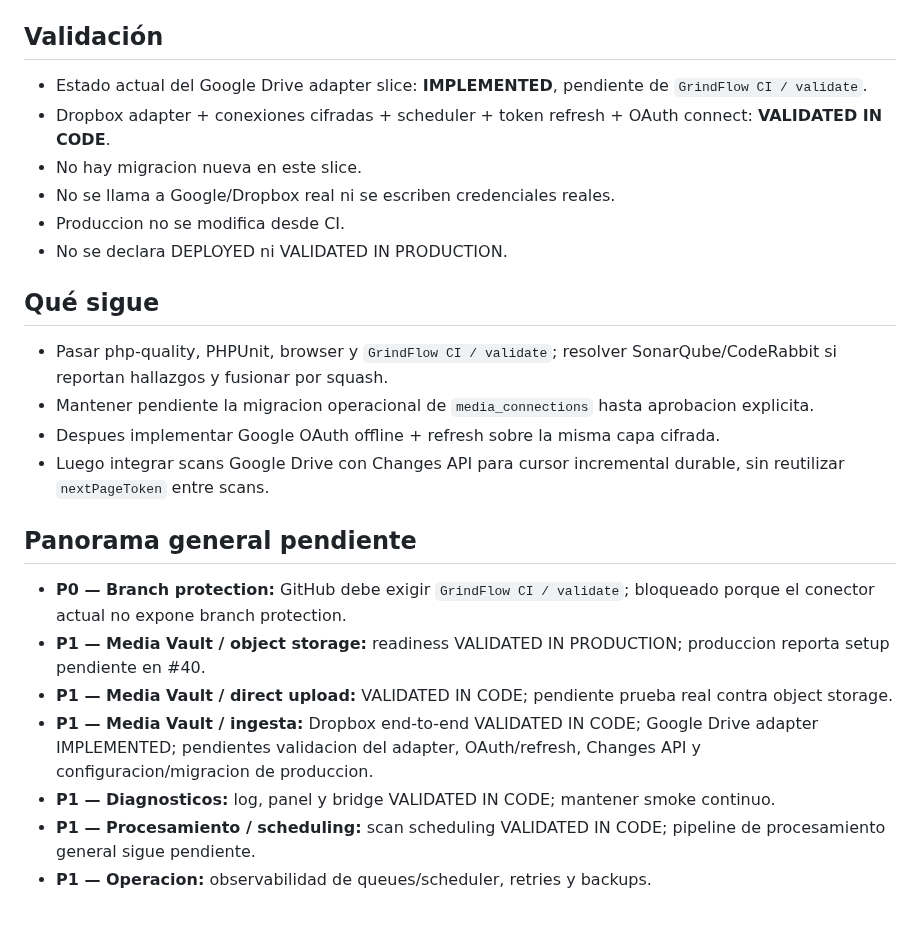
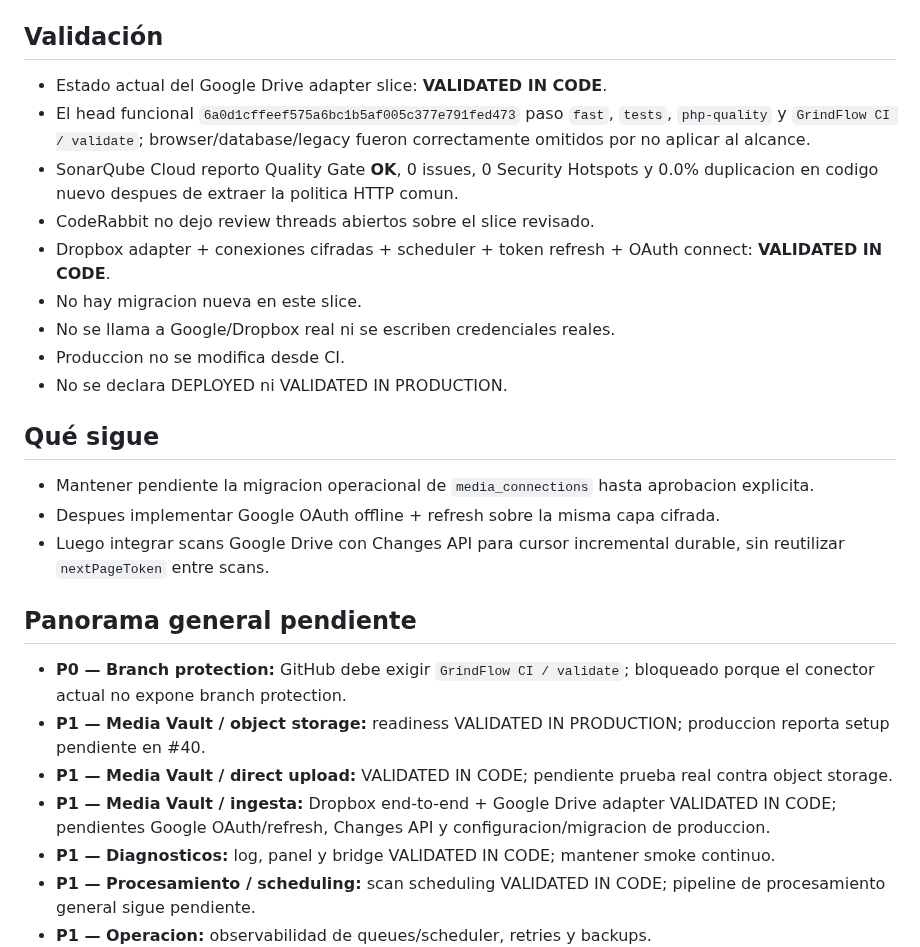
Before and after one commit to drpipe1098-commits/GrindFlow, a Markdown page: README.md, the part around the change. Rendered like a GitHub page; blank space fills up the shorter version.

Commit message:
docs: record Google Drive adapter validation

```diff
--- a/README.md
+++ b/README.md
@@ -47,8 +47,13 @@ siguiente deploy.
 
 ## Validación
 
-- Estado actual del Google Drive adapter slice: **IMPLEMENTED**, pendiente de
-  `GrindFlow CI / validate`.
+- Estado actual del Google Drive adapter slice: **VALIDATED IN CODE**.
+- El head funcional `6a0d1cffeef575a6bc1b5af005c377e791fed473` paso `fast`,
+  `tests`, `php-quality` y `GrindFlow CI / validate`; browser/database/legacy
+  fueron correctamente omitidos por no aplicar al alcance.
+- SonarQube Cloud reporto Quality Gate **OK**, 0 issues, 0 Security Hotspots y
+  0.0% duplicacion en codigo nuevo despues de extraer la politica HTTP comun.
+- CodeRabbit no dejo review threads abiertos sobre el slice revisado.
 - Dropbox adapter + conexiones cifradas + scheduler + token refresh + OAuth
   connect: **VALIDATED IN CODE**.
 - No hay migracion nueva en este slice.
@@ -58,8 +63,6 @@ siguiente deploy.
 
 ## Qué sigue
 
-- Pasar php-quality, PHPUnit, browser y `GrindFlow CI / validate`; resolver
-  SonarQube/CodeRabbit si reportan hallazgos y fusionar por squash.
 - Mantener pendiente la migracion operacional de `media_connections` hasta
   aprobacion explicita.
 - Despues implementar Google OAuth offline + refresh sobre la misma capa cifrada.
@@ -74,9 +77,9 @@ siguiente deploy.
   produccion reporta setup pendiente en #40.
 - **P1 — Media Vault / direct upload:** VALIDATED IN CODE; pendiente prueba real
   contra object storage.
-- **P1 — Media Vault / ingesta:** Dropbox end-to-end VALIDATED IN CODE; Google
-  Drive adapter IMPLEMENTED; pendientes validacion del adapter, OAuth/refresh,
-  Changes API y configuracion/migracion de produccion.
+- **P1 — Media Vault / ingesta:** Dropbox end-to-end + Google Drive adapter
+  VALIDATED IN CODE; pendientes Google OAuth/refresh, Changes API y
+  configuracion/migracion de produccion.
 - **P1 — Diagnosticos:** log, panel y bridge VALIDATED IN CODE; mantener smoke continuo.
 - **P1 — Procesamiento / scheduling:** scan scheduling VALIDATED IN CODE; pipeline
   de procesamiento general sigue pendiente.
```
